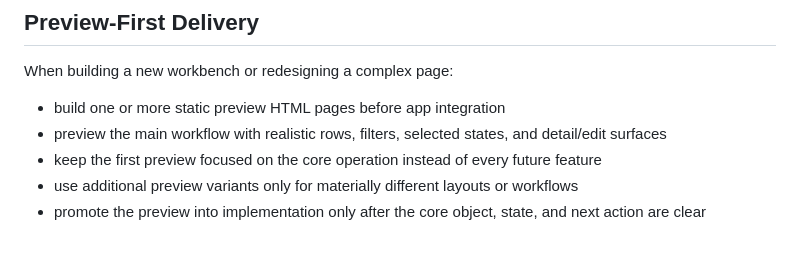
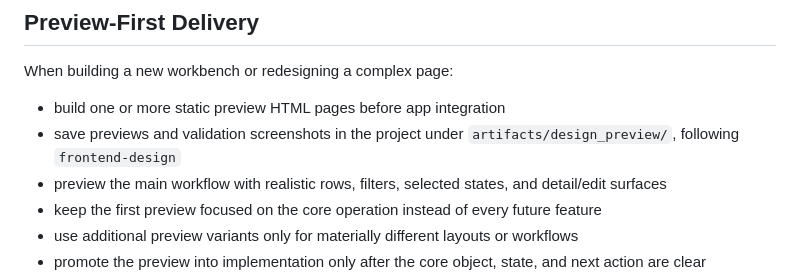
Before and after one commit to thomasdu83/SharedSKILLS, a Markdown page: frontend-ops-platform/SKILL.md, the part around the change. Rendered like a GitHub page; blank space fills up the shorter version.

```diff
--- a/frontend-ops-platform/SKILL.md
+++ b/frontend-ops-platform/SKILL.md
@@ -31,6 +31,8 @@ decorative KPI cards.
 When building a new workbench or redesigning a complex page:
 
 - build one or more static preview HTML pages before app integration
+- save previews and validation screenshots in the project under
+  `artifacts/design_preview/`, following `frontend-design`
 - preview the main workflow with realistic rows, filters, selected states, and
   detail/edit surfaces
 - keep the first preview focused on the core operation instead of every future
```
Also changed, not shown: frontend-design/SKILL.md (+4 -0 lines), frontend-report-page/SKILL.md (+2 -0 lines).
